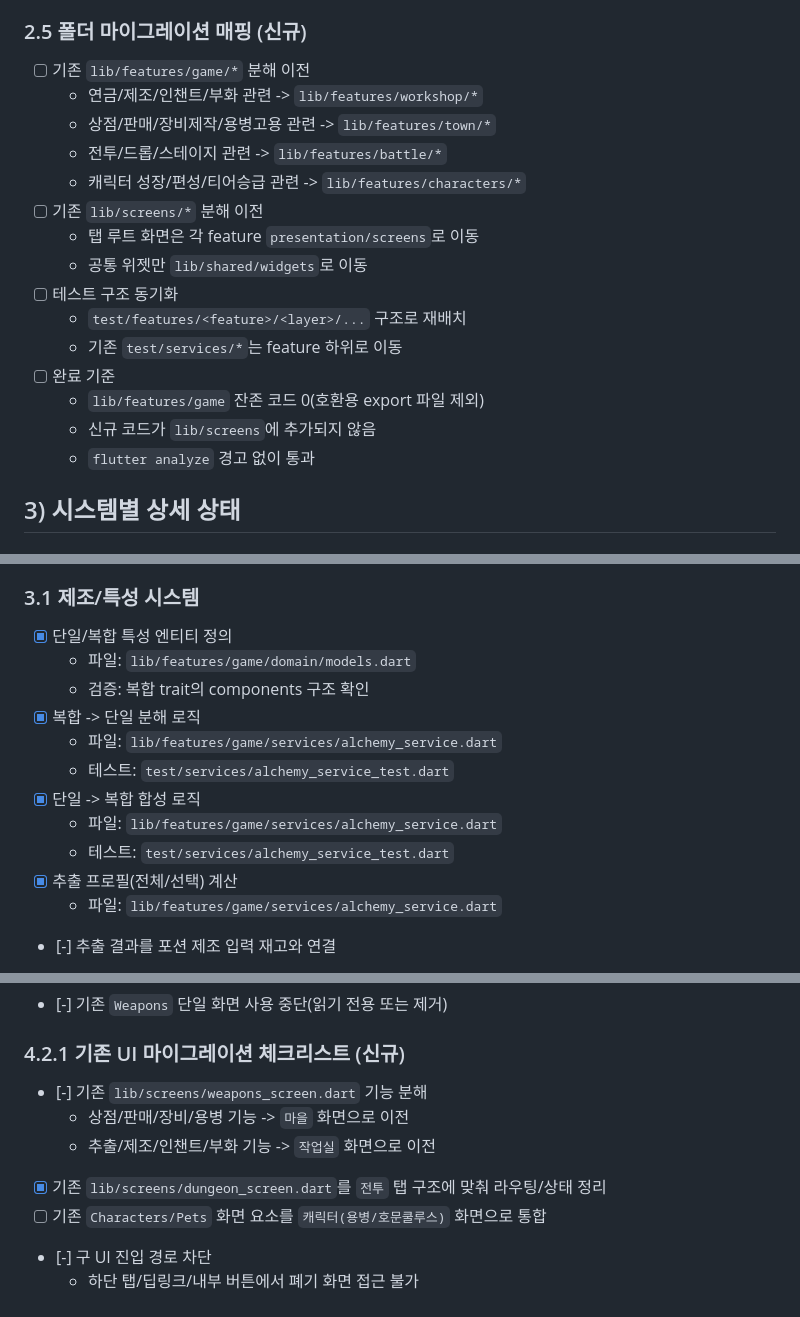
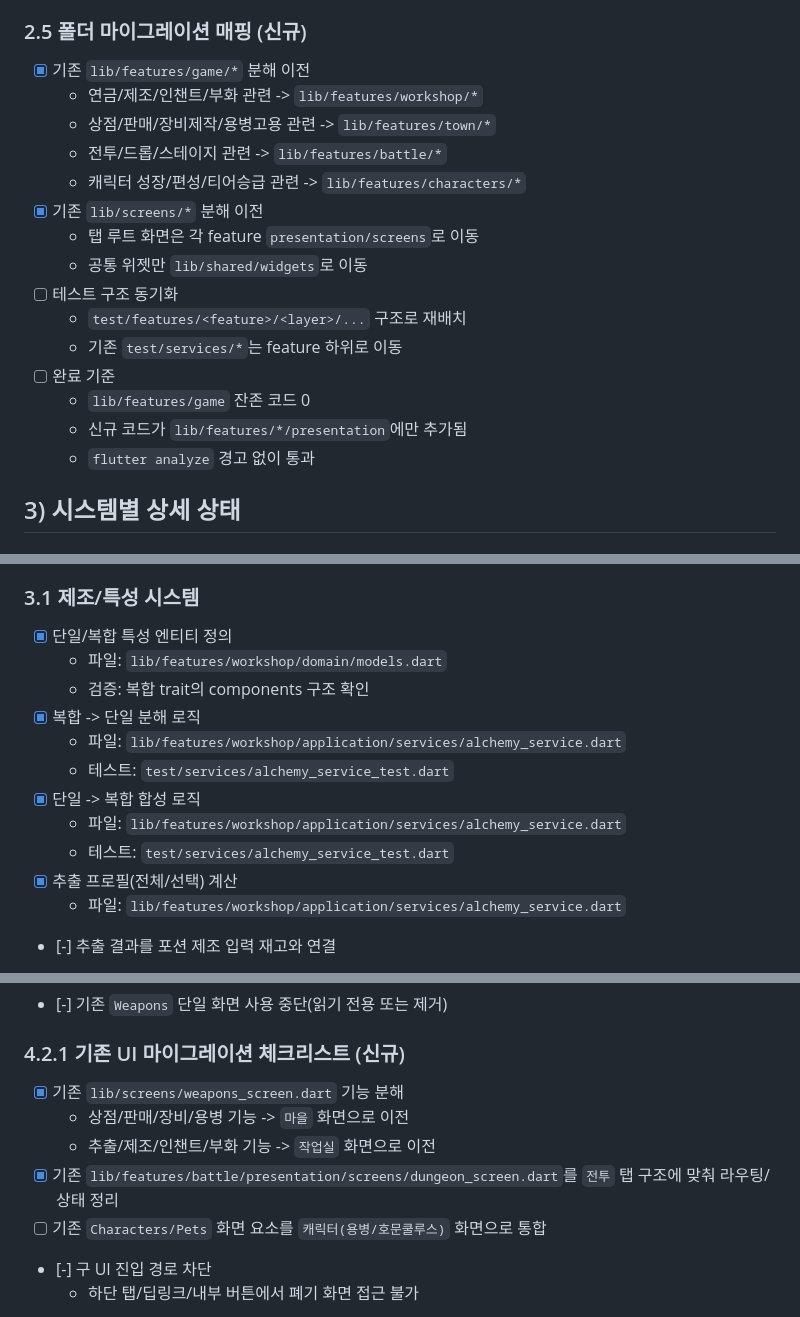
Before and after one commit to lickelon/alchemist-hunter, a Markdown page: docs/development_plan_v2.md, 3 parts joined by grey strips. GitHub-like rendering.

```diff
--- a/docs/development_plan_v2.md
+++ b/docs/development_plan_v2.md
@@ -62,20 +62,20 @@
   - `application`은 interface에만 의존
 
 ### 2.5 폴더 마이그레이션 매핑 (신규)
-- [ ] 기존 `lib/features/game/*` 분해 이전
+- [x] 기존 `lib/features/game/*` 분해 이전
   - 연금/제조/인챈트/부화 관련 -> `lib/features/workshop/*`
   - 상점/판매/장비제작/용병고용 관련 -> `lib/features/town/*`
   - 전투/드롭/스테이지 관련 -> `lib/features/battle/*`
   - 캐릭터 성장/편성/티어승급 관련 -> `lib/features/characters/*`
-- [ ] 기존 `lib/screens/*` 분해 이전
+- [x] 기존 `lib/screens/*` 분해 이전
   - 탭 루트 화면은 각 feature `presentation/screens`로 이동
   - 공통 위젯만 `lib/shared/widgets`로 이동
 - [ ] 테스트 구조 동기화
   - `test/features/<feature>/<layer>/...` 구조로 재배치
   - 기존 `test/services/*`는 feature 하위로 이동
 - [ ] 완료 기준
-  - `lib/features/game` 잔존 코드 0(호환용 export 파일 제외)
-  - 신규 코드가 `lib/screens`에 추가되지 않음
+  - `lib/features/game` 잔존 코드 0
+  - 신규 코드가 `lib/features/*/presentation`에만 추가됨
   - `flutter analyze` 경고 없이 통과
 
 ## 3) 시스템별 상세 상태
@@ -116,16 +116,16 @@
 
 ### 3.1 제조/특성 시스템
 - [x] 단일/복합 특성 엔티티 정의
-  - 파일: `lib/features/game/domain/models.dart`
+  - 파일: `lib/features/workshop/domain/models.dart`
   - 검증: 복합 trait의 components 구조 확인
 - [x] 복합 -> 단일 분해 로직
-  - 파일: `lib/features/game/services/alchemy_service.dart`
+  - 파일: `lib/features/workshop/application/services/alchemy_service.dart`
   - 테스트: `test/services/alchemy_service_test.dart`
 - [x] 단일 -> 복합 합성 로직
-  - 파일: `lib/features/game/services/alchemy_service.dart`
+  - 파일: `lib/features/workshop/application/services/alchemy_service.dart`
   - 테스트: `test/services/alchemy_service_test.dart`
 - [x] 추출 프로필(전체/선택) 계산
-  - 파일: `lib/features/game/services/alchemy_service.dart`
+  - 파일: `lib/features/workshop/application/services/alchemy_service.dart`
 - [-] 추출 결과를 포션 제조 입력 재고와 연결
 - [x] 포션 품질 점수 계산(목표 trait 비율 매칭)
   - 필요 작업:
@@ -341,10 +341,10 @@
 - [-] 기존 `Weapons` 단일 화면 사용 중단(읽기 전용 또는 제거)
 
 ### 4.2.1 기존 UI 마이그레이션 체크리스트 (신규)
-- [-] 기존 `lib/screens/weapons_screen.dart` 기능 분해
+- [x] 기존 `lib/screens/weapons_screen.dart` 기능 분해
   - 상점/판매/장비/용병 기능 -> `마을` 화면으로 이전
   - 추출/제조/인챈트/부화 기능 -> `작업실` 화면으로 이전
-- [x] 기존 `lib/screens/dungeon_screen.dart`를 `전투` 탭 구조에 맞춰 라우팅/상태 정리
+- [x] 기존 `lib/features/battle/presentation/screens/dungeon_screen.dart`를 `전투` 탭 구조에 맞춰 라우팅/상태 정리
 - [ ] 기존 `Characters/Pets` 화면 요소를 `캐릭터(용병/호문쿨루스)` 화면으로 통합
 - [-] 구 UI 진입 경로 차단
   - 하단 탭/딥링크/내부 버튼에서 폐기 화면 접근 불가
```
Also changed, not shown: other parts of docs/development_plan_v2.md (+21 -22 lines).
